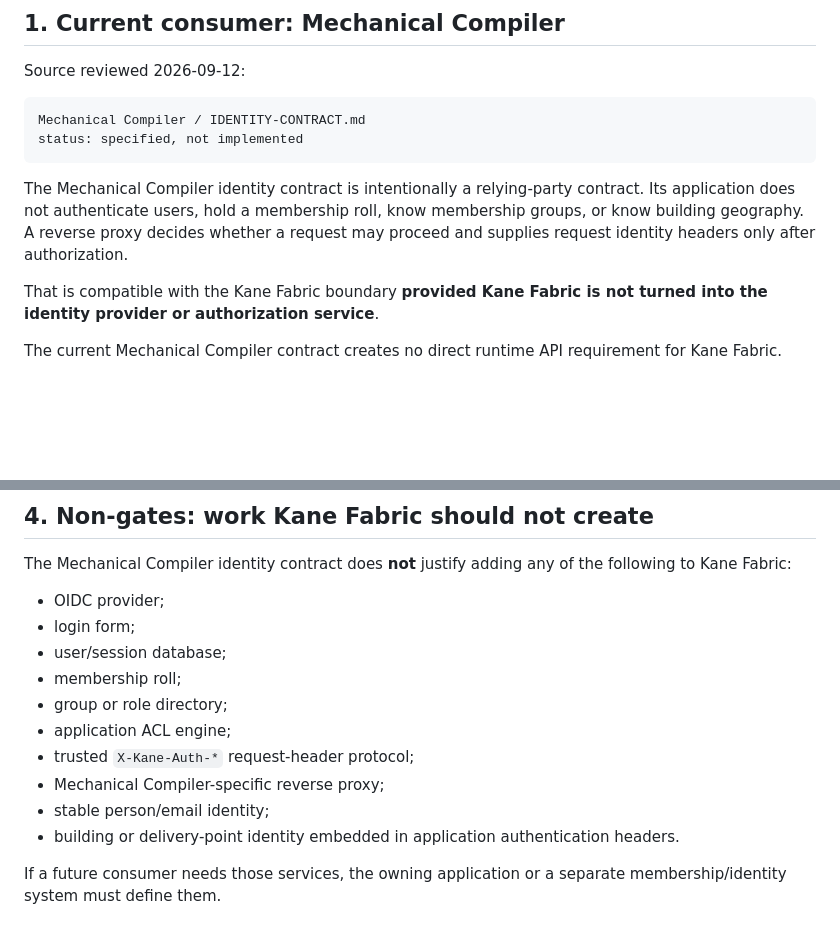
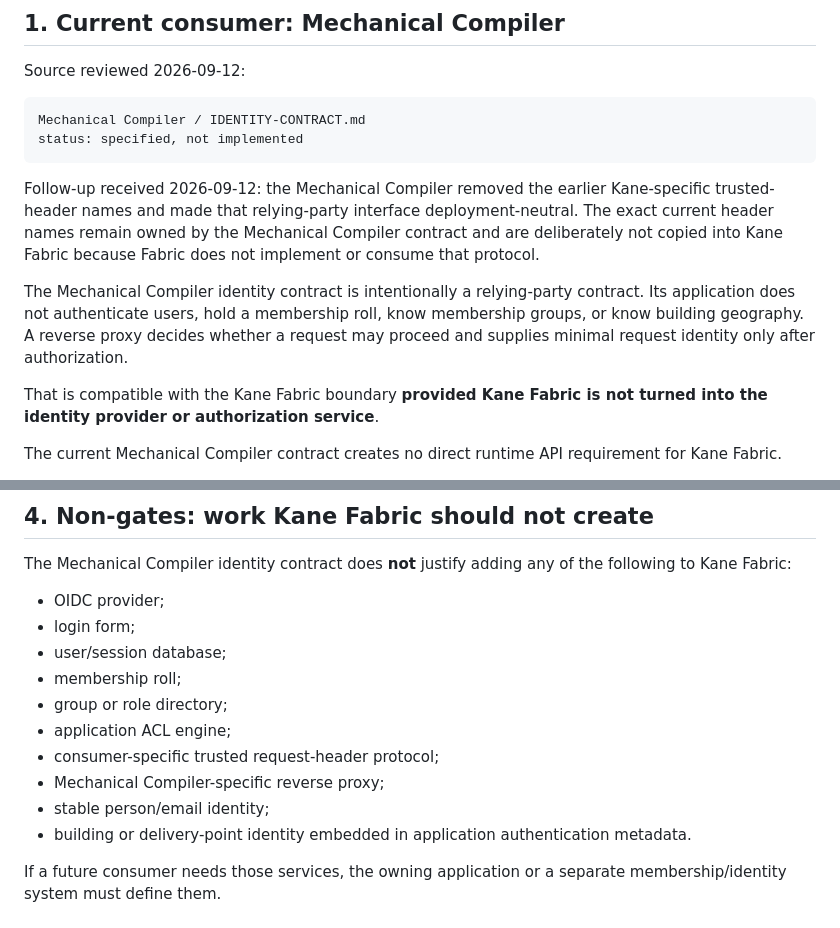
Before and after one commit to git64bit/Kane-Fabric, a Markdown page: docs/CONSUMER_INTERFACE_GATES.md, 2 parts joined by grey strips. Drawn GitHub-style; blank space fills up the shorter version.

````diff
--- a/docs/CONSUMER_INTERFACE_GATES.md
+++ b/docs/CONSUMER_INTERFACE_GATES.md
@@ -21,7 +21,9 @@ Mechanical Compiler / IDENTITY-CONTRACT.md
 status: specified, not implemented
 ```
 
-The Mechanical Compiler identity contract is intentionally a relying-party contract. Its application does not authenticate users, hold a membership roll, know membership groups, or know building geography. A reverse proxy decides whether a request may proceed and supplies request identity headers only after authorization.
+Follow-up received 2026-09-12: the Mechanical Compiler removed the earlier Kane-specific trusted-header names and made that relying-party interface deployment-neutral. The exact current header names remain owned by the Mechanical Compiler contract and are deliberately not copied into Kane Fabric because Fabric does not implement or consume that protocol.
+
+The Mechanical Compiler identity contract is intentionally a relying-party contract. Its application does not authenticate users, hold a membership roll, know membership groups, or know building geography. A reverse proxy decides whether a request may proceed and supplies minimal request identity only after authorization.
 
 That is compatible with the Kane Fabric boundary **provided Kane Fabric is not turned into the identity provider or authorization service**.
 
@@ -230,10 +227,10 @@ The Mechanical Compiler identity contract does **not** justify adding any of the
 - membership roll;
 - group or role directory;
 - application ACL engine;
-- trusted `X-Kane-Auth-*` request-header protocol;
+- consumer-specific trusted request-header protocol;
 - Mechanical Compiler-specific reverse proxy;
 - stable person/email identity;
-- building or delivery-point identity embedded in application authentication headers.
+- building or delivery-point identity embedded in application authentication metadata.
 
 If a future consumer needs those services, the owning application or a separate membership/identity system must define them.
 
````
Also changed, not shown: other parts of docs/CONSUMER_INTERFACE_GATES.md (+12 -17 lines).
